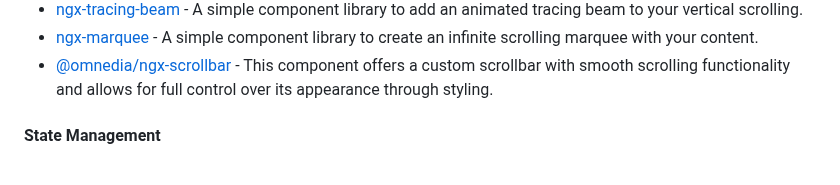
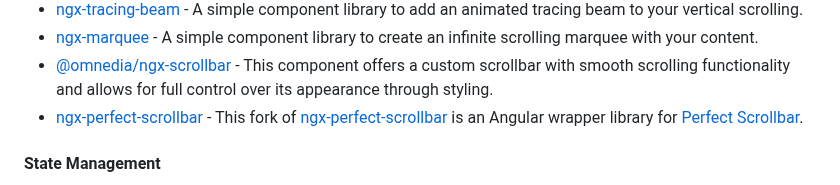
Before and after one commit to dev-arrow/awesome-angular, a Markdown page: README.md, the part around the change. Drawn GitHub-style.

Commit message:
docs: add ngx-perfect-scrollbar (#894)

```diff
--- a/README.md
+++ b/README.md
@@ -1341,6 +1341,7 @@ to simplify usage and allow quick customization.
 * [ngx-tracing-beam](https://github.com/omnedia/ngx-tracing-beam) - A simple component library to add an animated tracing beam to your vertical scrolling.
 * [ngx-marquee](https://github.com/omnedia/ngx-marquee) - A simple component library to create an infinite scrolling marquee with your content.
 * [@omnedia/ngx-scrollbar](https://github.com/omnedia/ngx-scrollbar) - This component offers a custom scrollbar with smooth scrolling functionality and allows for full control over its appearance through styling.
+* [ngx-perfect-scrollbar](https://github.com/Harvest-Dev/ngx-perfect-scrollbar) - This fork of [ngx-perfect-scrollbar](https://github.com/zefoy/ngx-perfect-scrollbar) is an Angular wrapper library for [Perfect Scrollbar](https://utatti.github.io/perfect-scrollbar/).
 
 #### State Management
 
```
